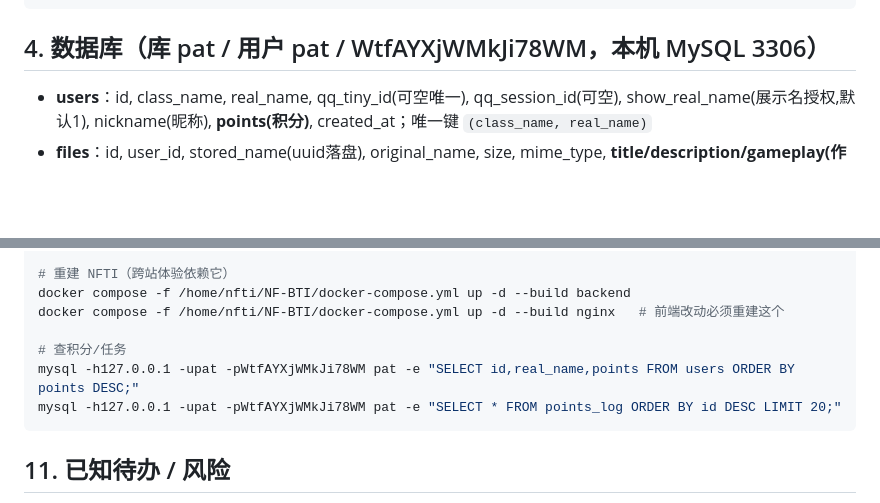
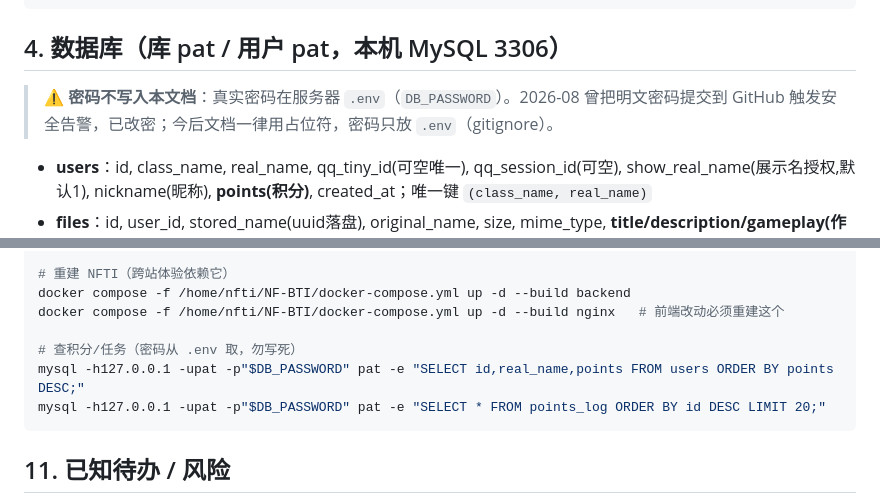
Before and after one commit to Dc-D666/pat-collector, a Markdown page: HANDOVER.md, 2 parts joined by grey strips. GitHub-like rendering; blank space fills up the shorter version.

Commit message:
docs: 数据库密码改为占位符，移除明文（GitHub secret scanning 告警处置）
- HANDOVER.md 不再写死 DB 密码，改为指向 .env（DB_PASSWORD）
- 运维命令用 \$DB_PASSWORD 变量占位
- 真实密码已轮换（旧密码作废，新密码在服务器 .env）

````diff
--- a/HANDOVER.md
+++ b/HANDOVER.md
@@ -61,7 +61,9 @@ ecosystem.config.cjs  PM2 配置
 deploy/pat.weaxi.cn.conf  nginx 反代配置（含 www 301 归一化）
 ```
 
-## 4. 数据库（库 pat / 用户 pat / WtfAYXjWMkJi78WM，本机 MySQL 3306）
+## 4. 数据库（库 pat / 用户 pat，本机 MySQL 3306）
+
+> ⚠️ **密码不写入本文档**：真实密码在服务器 `.env`（`DB_PASSWORD`）。2026-08 曾把明文密码提交到 GitHub 触发安全告警，已改密；今后文档一律用占位符，密码只放 `.env`（gitignore）。
 
 - **users**：id, class_name, real_name, qq_tiny_id(可空唯一), qq_session_id(可空), show_real_name(展示名授权,默认1), nickname(昵称), **points(积分)**, created_at；唯一键 `(class_name, real_name)`
 - **files**：id, user_id, stored_name(uuid落盘), original_name, size, mime_type, **title/description/gameplay(作品信息)**, uploaded_at
@@ -199,9 +201,9 @@ node seed-articles.js
 docker compose -f /home/nfti/NF-BTI/docker-compose.yml up -d --build backend
 docker compose -f /home/nfti/NF-BTI/docker-compose.yml up -d --build nginx   # 前端改动必须重建这个
 
-# 查积分/任务
-mysql -h127.0.0.1 -upat -pWtfAYXjWMkJi78WM pat -e "SELECT id,real_name,points FROM users ORDER BY points DESC;"
-mysql -h127.0.0.1 -upat -pWtfAYXjWMkJi78WM pat -e "SELECT * FROM points_log ORDER BY id DESC LIMIT 20;"
+# 查积分/任务（密码从 .env 取，勿写死）
+mysql -h127.0.0.1 -upat -p"$DB_PASSWORD" pat -e "SELECT id,real_name,points FROM users ORDER BY points DESC;"
+mysql -h127.0.0.1 -upat -p"$DB_PASSWORD" pat -e "SELECT * FROM points_log ORDER BY id DESC LIMIT 20;"
 ```
 
 ## 11. 已知待办 / 风险
````
